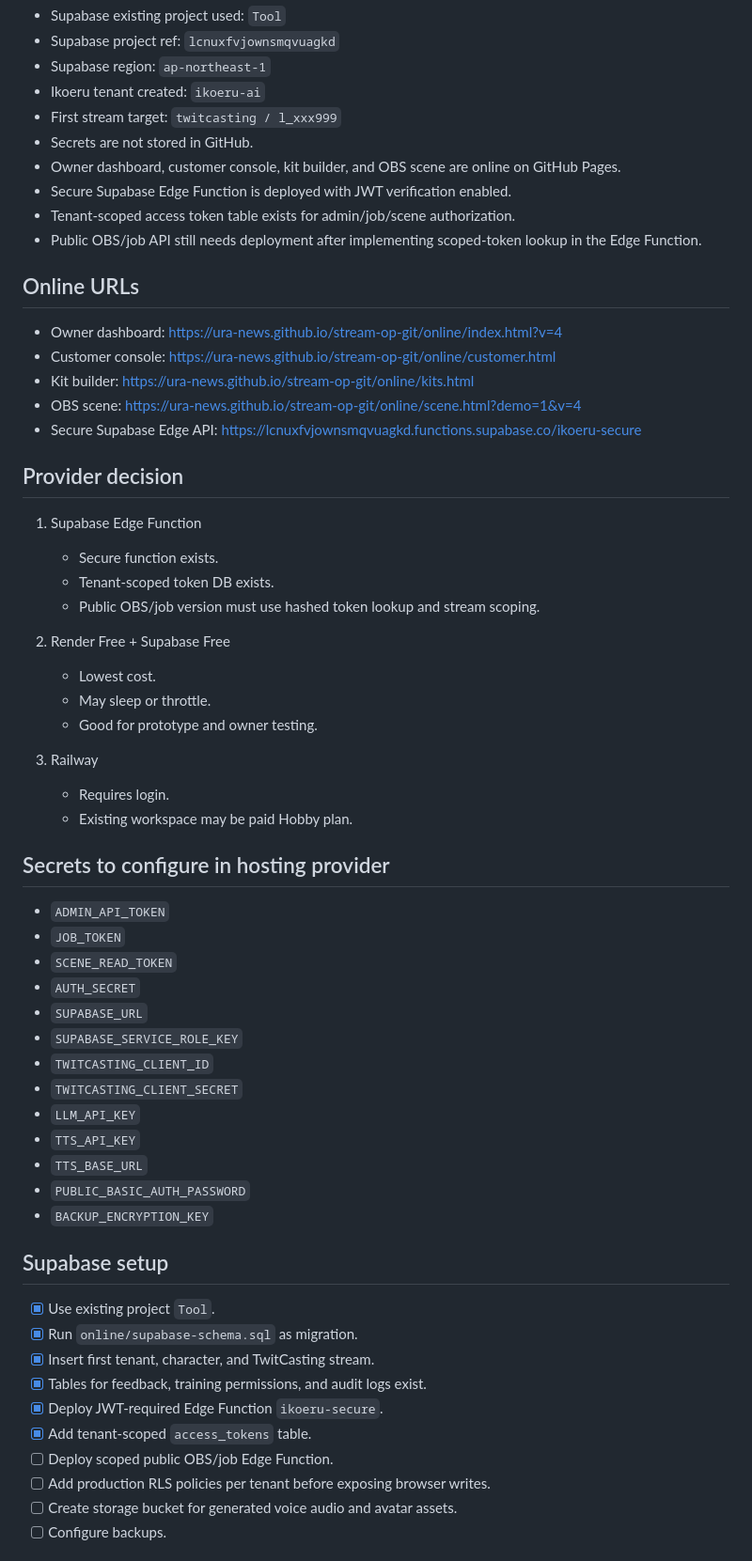
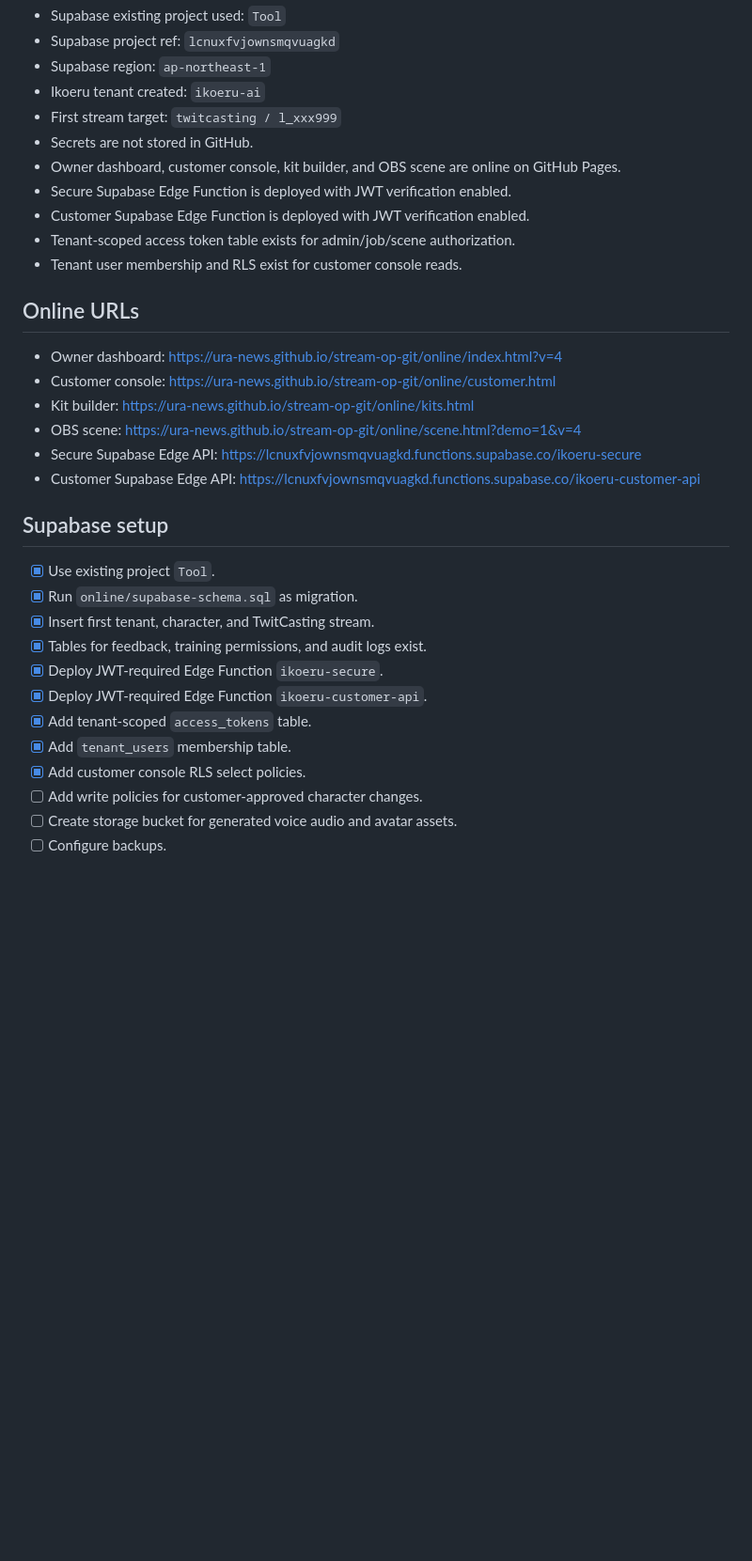
Before and after one commit to URA-NEWS/stream-op-git, a Markdown page: online/deployment-checklist.md, the part around one of its changes. Shown at 94% size. Rendered like a GitHub page; blank space fills up the shorter version.

Commit message:
Update checklist for customer API and RLS

```diff
--- a/online/deployment-checklist.md
+++ b/online/deployment-checklist.md
@@ -10,8 +10,9 @@
 - Secrets are not stored in GitHub.
 - Owner dashboard, customer console, kit builder, and OBS scene are online on GitHub Pages.
 - Secure Supabase Edge Function is deployed with JWT verification enabled.
+- Customer Supabase Edge Function is deployed with JWT verification enabled.
 - Tenant-scoped access token table exists for admin/job/scene authorization.
-- Public OBS/job API still needs deployment after implementing scoped-token lookup in the Edge Function.
+- Tenant user membership and RLS exist for customer console reads.
 
 ## Online URLs
 
@@ -20,38 +21,7 @@
 - Kit builder: https://ura-news.github.io/stream-op-git/online/kits.html
 - OBS scene: https://ura-news.github.io/stream-op-git/online/scene.html?demo=1&v=4
 - Secure Supabase Edge API: https://lcnuxfvjownsmqvuagkd.functions.supabase.co/ikoeru-secure
-
-## Provider decision
-
-1. Supabase Edge Function
-   - Secure function exists.
-   - Tenant-scoped token DB exists.
-   - Public OBS/job version must use hashed token lookup and stream scoping.
-
-2. Render Free + Supabase Free
-   - Lowest cost.
-   - May sleep or throttle.
-   - Good for prototype and owner testing.
-
-3. Railway
-   - Requires login.
-   - Existing workspace may be paid Hobby plan.
-
-## Secrets to configure in hosting provider
-
-- `ADMIN_API_TOKEN`
-- `JOB_TOKEN`
-- `SCENE_READ_TOKEN`
-- `AUTH_SECRET`
-- `SUPABASE_URL`
-- `SUPABASE_SERVICE_ROLE_KEY`
-- `TWITCASTING_CLIENT_ID`
-- `TWITCASTING_CLIENT_SECRET`
-- `LLM_API_KEY`
-- `TTS_API_KEY`
-- `TTS_BASE_URL`
-- `PUBLIC_BASIC_AUTH_PASSWORD`
-- `BACKUP_ENCRYPTION_KEY`
+- Customer Supabase Edge API: https://lcnuxfvjownsmqvuagkd.functions.supabase.co/ikoeru-customer-api
 
 ## Supabase setup
 
@@ -60,9 +30,11 @@
 - [x] Insert first tenant, character, and TwitCasting stream.
 - [x] Tables for feedback, training permissions, and audit logs exist.
 - [x] Deploy JWT-required Edge Function `ikoeru-secure`.
+- [x] Deploy JWT-required Edge Function `ikoeru-customer-api`.
 - [x] Add tenant-scoped `access_tokens` table.
-- [ ] Deploy scoped public OBS/job Edge Function.
-- [ ] Add production RLS policies per tenant before exposing browser writes.
+- [x] Add `tenant_users` membership table.
+- [x] Add customer console RLS select policies.
+- [ ] Add write policies for customer-approved character changes.
 - [ ] Create storage bucket for generated voice audio and avatar assets.
 - [ ] Configure backups.
 
```
Also changed, not shown: other parts of online/deployment-checklist.md (+1 -0 lines).
